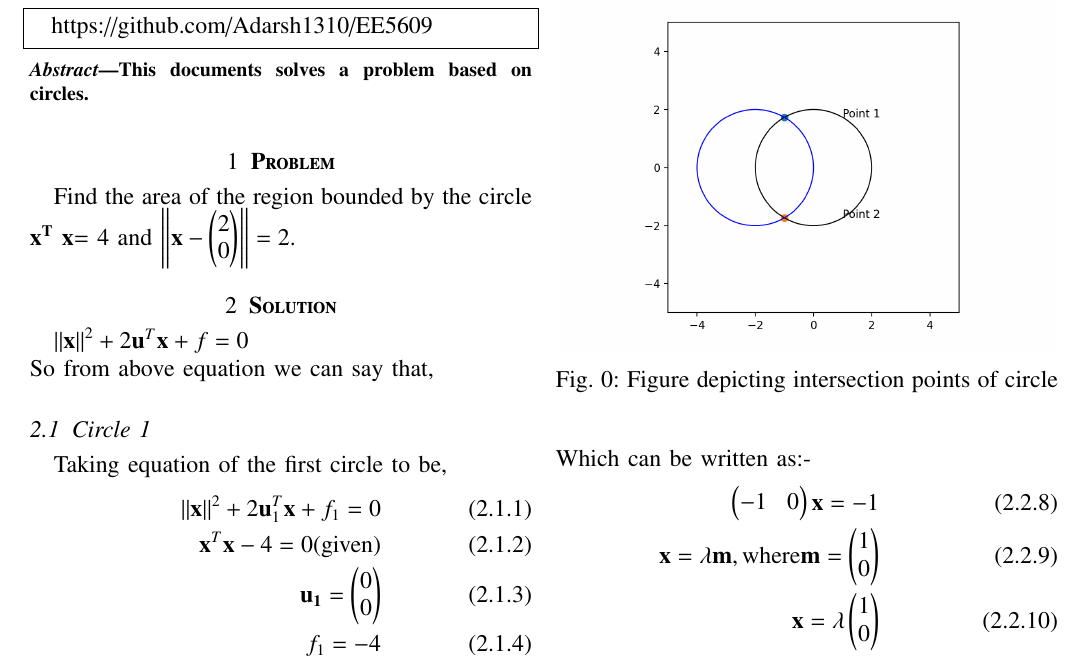
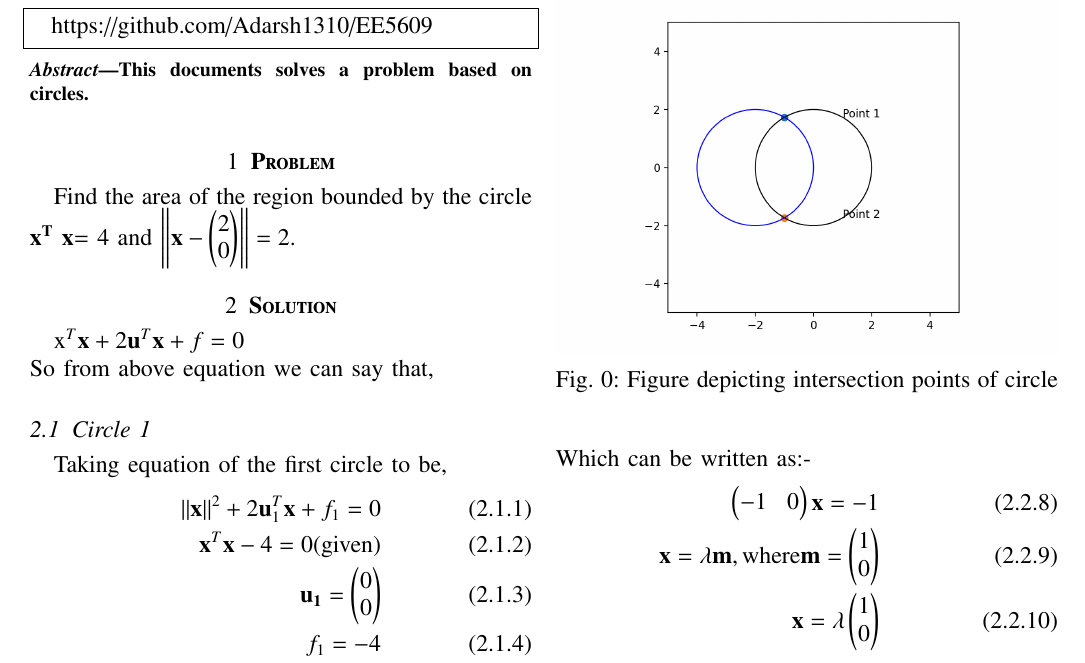
Before and after one commit to Adarsh1310/EE5609, a LaTeX problem sheet (Assignment_5/Assignment_5.tex): part of the page, cut so that both start at the same text. The pictures show the PDF file Assignment_5/Assignment_5.pdf that the author committed with the source.

Commit message:
Add files via upload

```diff
--- a/Assignment_5/Assignment_5.tex
+++ b/Assignment_5/Assignment_5.tex
@@ -141,7 +141,7 @@
  \section{\textbf{Problem}}
 Find the area of the region bounded by the circle $\bf{x}^{T}$ $\bf{x}$= 4 and \norm{\vec{x}-\myvec{2\\0}}=2.
  \section{\textbf{Solution}}
- \norm{\vec{x}}^2 + 2\vec{u}^T\vec{x} + f = 0\\
+ {\vec{x}^T\vec{x}} + 2\vec{u}^T\vec{x} + f = 0\\
  $So from above equation we can say that,
  \subsection{Circle 1}
  Taking equation of the first circle to be,
```
Also changed, not shown: Assignment_5/Assignment_5.pdf.
